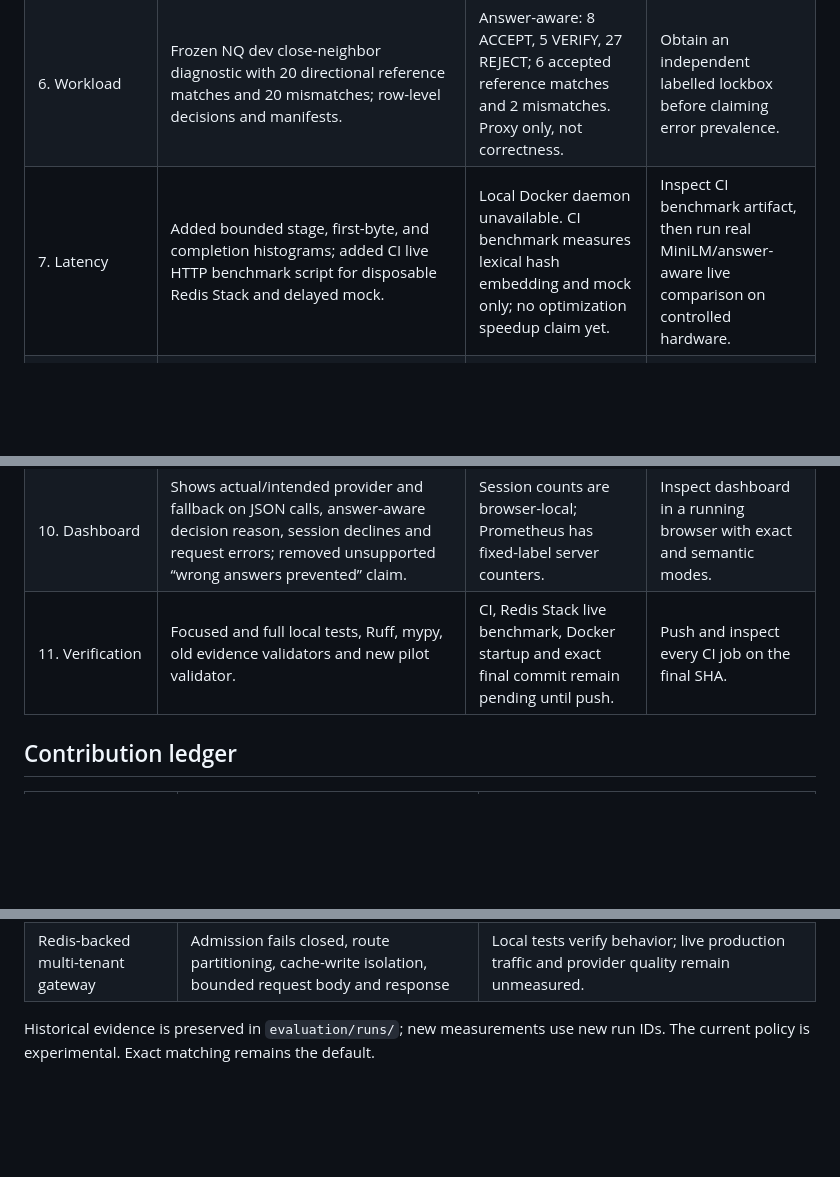
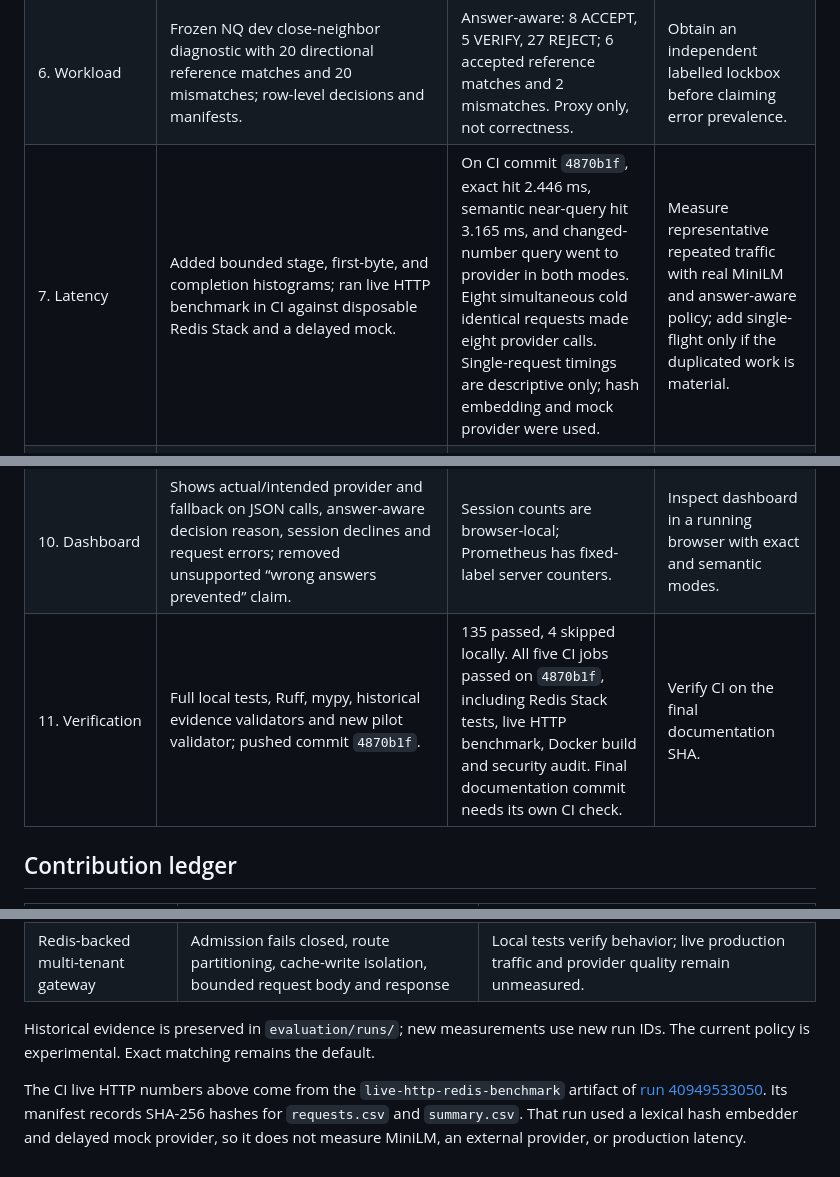
Before and after one commit to ABHISHEK27Y/VeriGate, a Markdown page: PROJECT_PROGRESS.md, 3 parts joined by grey strips. Rendered like a GitHub page; blank space fills up the shorter version.

Commit message:
Record verified CI benchmark and remaining work

```diff
--- a/PROJECT_PROGRESS.md
+++ b/PROJECT_PROGRESS.md
@@ -12,11 +12,11 @@ academic results report or a production-safety claim.
 | 4. Failures | Successful output survives cache-write failure; lookup failures fall back after admission; Redis admission failures return 503; empty/partial/oversized responses are not cached; startup cleanup and deadlines tested. | Local fault-injection tests pass. Daily budget remains admitted misses/bypasses and is not refunded on upstream failure. | Exercise client disconnects with a real HTTP server. |
 | 5. Answer policy | Long assertions abstain before NLI truncation; existing checks and thresholds retained. FLAN remains excluded. | NLI remains fallible; close-neighbor proxy finds two accepted reference mismatches. | Investigate direction and scope errors on a new development set, then test on independent reviewed data. |
 | 6. Workload | Frozen NQ dev close-neighbor diagnostic with 20 directional reference matches and 20 mismatches; row-level decisions and manifests. | Answer-aware: 8 ACCEPT, 5 VERIFY, 27 REJECT; 6 accepted reference matches and 2 mismatches. Proxy only, not correctness. | Obtain an independent labelled lockbox before claiming error prevalence. |
-| 7. Latency | Added bounded stage, first-byte, and completion histograms; added CI live HTTP benchmark script for disposable Redis Stack and delayed mock. | Local Docker daemon unavailable. CI benchmark measures lexical hash embedding and mock only; no optimization speedup claim yet. | Inspect CI benchmark artifact, then run real MiniLM/answer-aware live comparison on controlled hardware. |
+| 7. Latency | Added bounded stage, first-byte, and completion histograms; ran live HTTP benchmark in CI against disposable Redis Stack and a delayed mock. | On CI commit `4870b1f`, exact hit 2.446 ms, semantic near-query hit 3.165 ms, and changed-number query went to provider in both modes. Eight simultaneous cold identical requests made eight provider calls. Single-request timings are descriptive only; hash embedding and mock provider were used. | Measure representative repeated traffic with real MiniLM and answer-aware policy; add single-flight only if the duplicated work is material. |
 | 8. Provider path | First-token and idle-stream deadlines, bounded by total request timeout; transient first-token failure can fall back, permanent 401 does not, midstream failure never switches providers. | Fault-injection tests pass; no paid-provider call was made. | Validate a configured real provider and model ID in a separate authorized deployment. |
 | 9. Security/config | Authentication now precedes body parsing on protected POST routes; production health hides configuration; `/admin/config` requires an API key; dashboard no longer embeds a demo credential. | Production startup validation and request bounds remain. | Review reverse-proxy/TLS and secrets in the actual deployment. |
 | 10. Dashboard | Shows actual/intended provider and fallback on JSON calls, answer-aware decision reason, session declines and request errors; removed unsupported “wrong answers prevented” claim. | Session counts are browser-local; Prometheus has fixed-label server counters. | Inspect dashboard in a running browser with exact and semantic modes. |
-| 11. Verification | Focused and full local tests, Ruff, mypy, old evidence validators and new pilot validator. | CI, Redis Stack live benchmark, Docker startup and exact final commit remain pending until push. | Push and inspect every CI job on the final SHA. |
+| 11. Verification | Full local tests, Ruff, mypy, historical evidence validators and new pilot validator; pushed commit `4870b1f`. | 135 passed, 4 skipped locally. All five CI jobs passed on `4870b1f`, including Redis Stack tests, live HTTP benchmark, Docker build and security audit. Final documentation commit needs its own CI check. | Verify CI on the final documentation SHA. |
 
 ## Contribution ledger
 
@@ -29,3 +29,9 @@ academic results report or a production-safety claim.
 
 Historical evidence is preserved in `evaluation/runs/`; new measurements use new run IDs.
 The current policy is experimental. Exact matching remains the default.
+
+The CI live HTTP numbers above come from the `live-http-redis-benchmark` artifact
+of [run 40949533050](https://github.com/ABHISHEK27Y/VeriGate/actions/runs/40949533050).
+Its manifest records SHA-256 hashes for `requests.csv` and `summary.csv`. That run
+used a lexical hash embedder and delayed mock provider, so it does not measure
+MiniLM, an external provider, or production latency.
```
